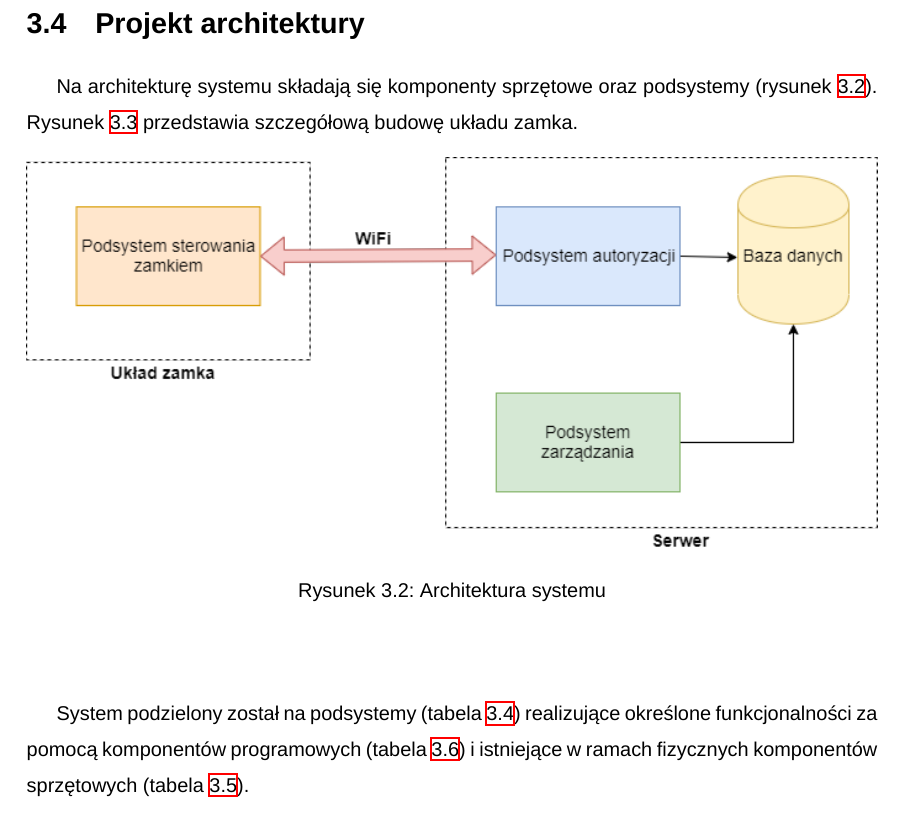
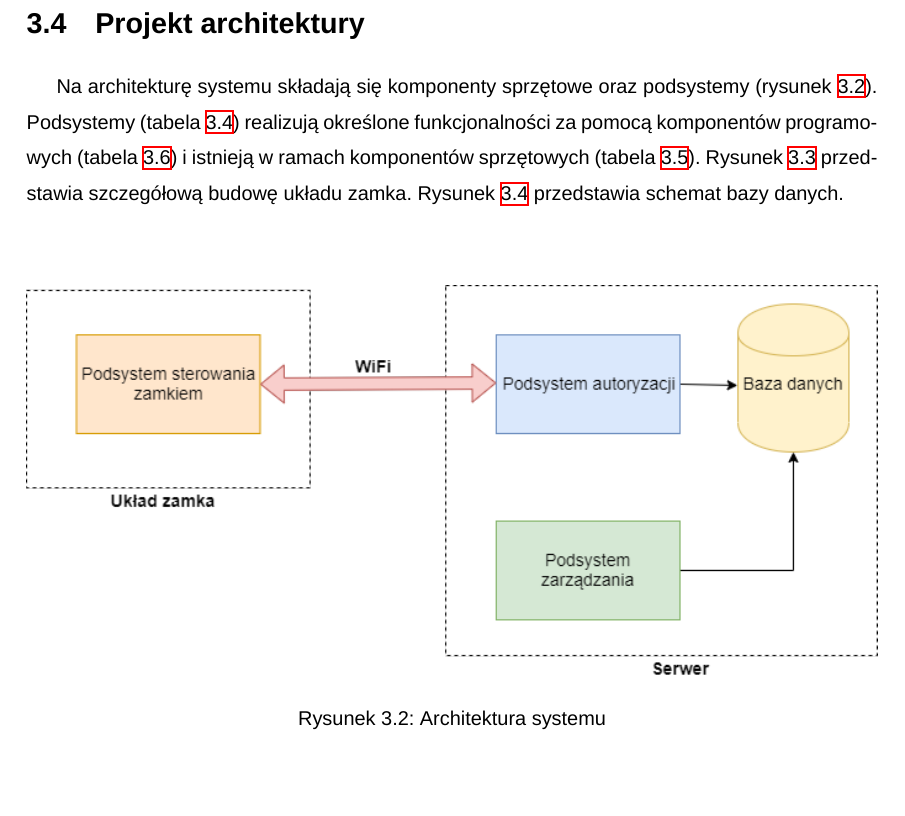
Before and after one commit to adapiekarska/centralized-lock-system, a LaTeX thesis (docs/document.tex, which reads docs/chapters/high-level-architecture.tex): part of page 19 of 54, cut so that both start at the same text, the shorter picture padded with empty space. Compiled offline with XeLaTeX; a missing font is replaced by an installed copy or a similar font.

Commit message:
Rozdizalik

```diff
--- a/docs/chapters/high-level-architecture.tex
+++ b/docs/chapters/high-level-architecture.tex
@@ -172,11 +172,10 @@
 
         \section{Projekt architektury}
 
-            Na architekturę systemu składają się komponenty sprzętowe oraz podsystemy (rysunek \ref{fig:hl-arch}). Rysunek \ref{fig:lock-arch} przedstawia szczegółową budowę układu zamka.
+            Na architekturę systemu składają się komponenty sprzętowe oraz podsystemy (rysunek \ref{fig:hl-arch}). Podsystemy (tabela \ref{tbl:subsystems}) realizują określone funkcjonalności za pomocą komponentów programowych (tabela \ref{tbl:sw_comp}) i istnieją w ramach komponentów sprzętowych (tabela \ref{tbl:hw_comp}). Rysunek \ref{fig:lock-arch} przedstawia szczegółową budowę układu zamka. Rysunek \ref{fig:db} przedstawia schemat bazy danych.
 
-            % Podsystem zarządzania zbudowany jest z dwóch współpracujących ze sobą aplikacji (rysunek \ref{fig:mngmt_subsystem}). \textbf{TBD - budowa podsystemu autoryzacyjnego}
-
-            \begin{figure}[h!]
+            \vspace{10mm}
+            \begin{figure}[h]
                 \includegraphics[width=\linewidth]{chapters/images/hl-arch3.png}
                 \caption{Architektura systemu}
                 \label{fig:hl-arch}
@@ -194 +189,0 @@
-            System podzielony został na podsystemy (tabela \ref{tbl:subsystems}) realizujące określone funkcjonalności za pomocą komponentów programowych (tabela \ref{tbl:sw_comp}) i istniejące w ramach fizycznych komponentów sprzętowych (tabela \ref{tbl:hw_comp}).
```
Also changed, not shown: docs/chapters/high-level-architecture.tex (12 more changed lines).
